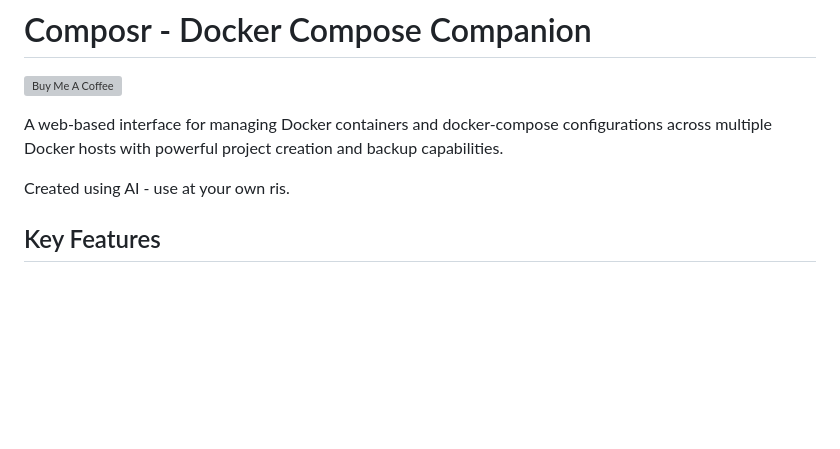
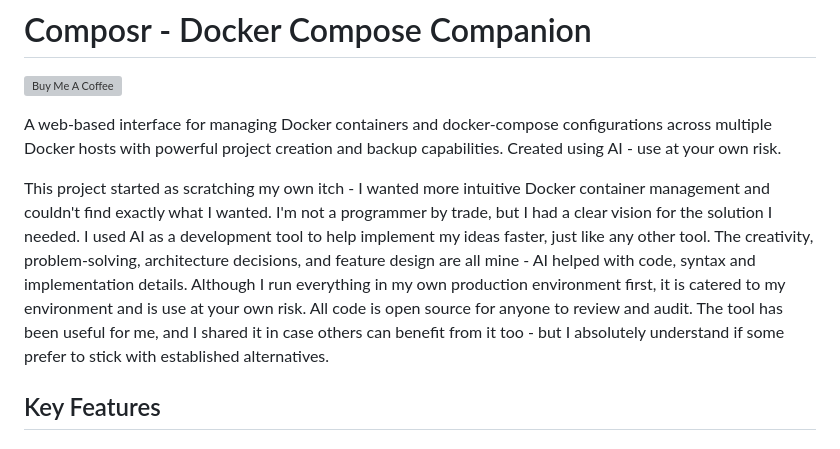
Before and after one commit to Vansmak/composr, a Markdown page: README.md, the part around the change. Drawn GitHub-style; blank space fills up the shorter version; grey boxes are pictures that could not be loaded.

```diff
--- a/README.md
+++ b/README.md
@@ -5,8 +5,11 @@
 [![Buy Me A Coffee](https://www.buymeacoffee.com/assets/img/custom_images/orange_img.png)](https://buymeacoffee.com/vansmak)
 
 A web-based interface for managing Docker containers and docker-compose configurations across multiple Docker hosts with powerful project creation and backup capabilities.
+Created using AI - use at your own risk.
 
-Created using AI - use at your own ris.
+This project started as scratching my own itch - I wanted more intuitive Docker container management and couldn't find exactly what I wanted. I'm not a programmer by trade, but I had a clear vision for the solution I needed.
+I used AI as a development tool to help implement my ideas faster, just like any other tool. The creativity, problem-solving, architecture decisions, and feature design are all mine - AI helped with code, syntax and implementation details. Although I run everything in my own production environment first, it is catered to my environment and is use at your own risk. All code is open source for anyone to review and audit.
+The tool has been useful for me, and I shared it in case others can benefit from it too - but I absolutely understand if some prefer to stick with established alternatives.
 
 ## Key Features
 
```
